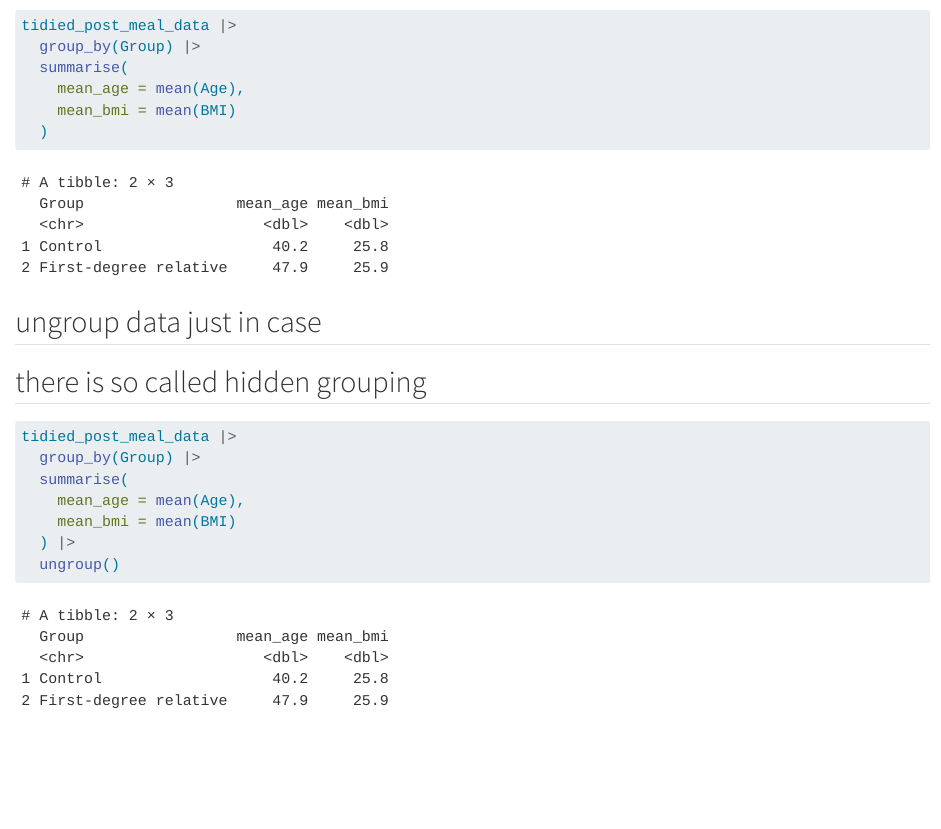
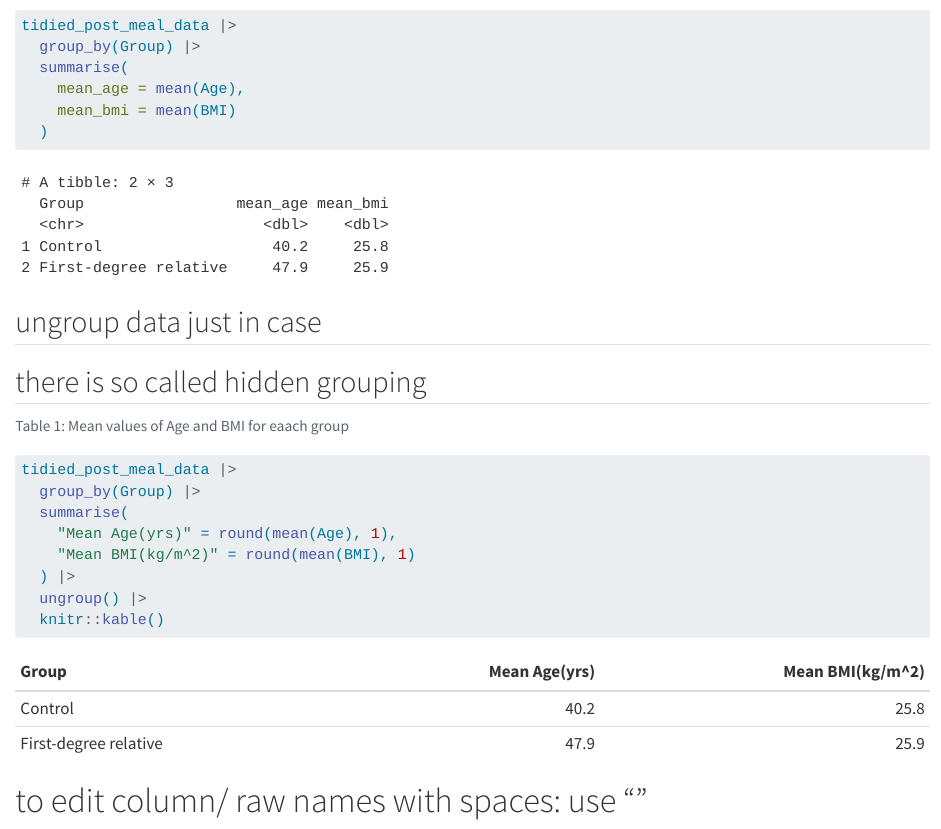
Before and after one commit to MarijaSDCC/LerningR, a Quarto document (docs/learning.qmd): the page in a window 1100 px wide, from 7420 px down. Rendered offline with R 4.5, knitr and Pandoc in place of Quarto, with nearby package versions; code that draws random numbers runs with fixed seeds of ours; long lines of code are wrapped.

Commit message:
table styling

````diff
--- a/docs/learning.qmd
+++ b/docs/learning.qmd
@@ -340,11 +340,15 @@ tidied_post_meal_data |>
 ## ungroup data just in case
 ## there is so called hidden grouping
 ```{r}
+#| label: tbl-mean-age-bmi
+#| tbl-cap: "Mean values of Age and BMI for eaach group"
 tidied_post_meal_data |>
   group_by(Group) |>
   summarise(
-    mean_age = mean(Age),
-    mean_bmi = mean(BMI)
+    "Mean Age(yrs)" = round(mean(Age), 1),
+    "Mean BMI(kg/m^2)" = round(mean(BMI), 1)
   ) |>
-  ungroup()
+  ungroup() |>
+  knitr::kable()
 ```
+# to edit column/ raw names with spaces: use ""
````
Also changed, not shown: 3 other files.
